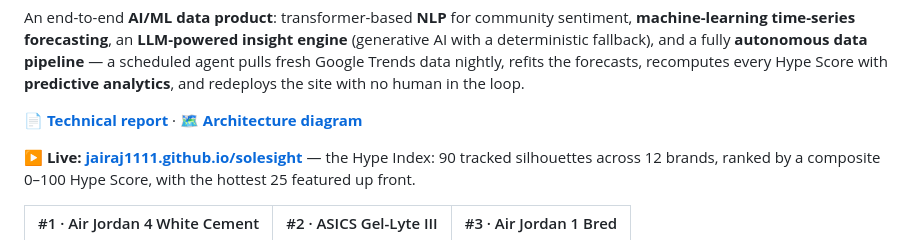
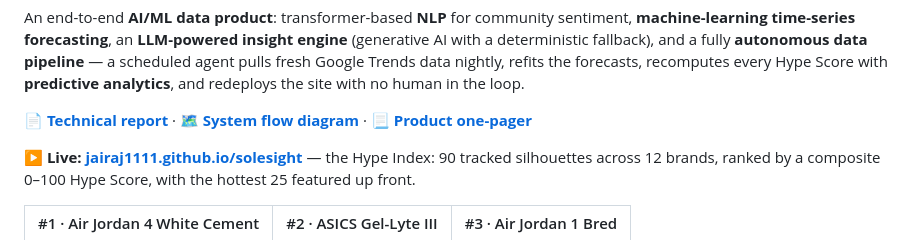
Before and after one commit to jairaj1111/solesight, a Markdown page: README.md, the part around the change. Rendered like a GitHub page.

Commit message:
Product one-pager (PNG + PDF) and refreshed system-flow diagram

```diff
--- a/README.md
+++ b/README.md
@@ -14,7 +14,7 @@ insight engine** (generative AI with a deterministic fallback), and a fully
 nightly, refits the forecasts, recomputes every Hype Score with **predictive
 analytics**, and redeploys the site with no human in the loop.
 
-📄 **[Technical report](docs/REPORT.md)** · 🗺️ **[Architecture diagram](docs/architecture.png)**
+📄 **[Technical report](docs/REPORT.md)** · 🗺️ **[System flow diagram](docs/architecture.png)** · 📃 **[Product one-pager](docs/onepager.pdf)**
 
 **▶ Live: [jairaj1111.github.io/solesight](https://jairaj1111.github.io/solesight/)** — the Hype Index: 90 tracked silhouettes across 12 brands, ranked by a composite 0–100 Hype Score, with the hottest 25 featured up front.
 
```
Also changed, not shown: docs/architecture.png, docs/onepager.png (added), 1 other file.
